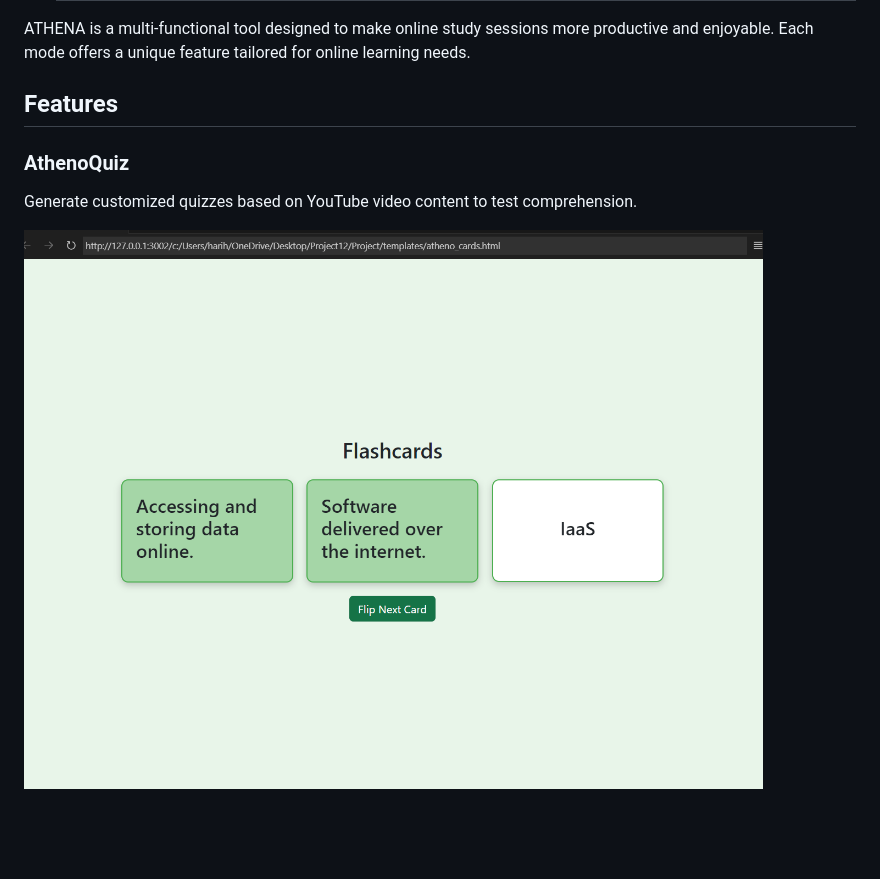
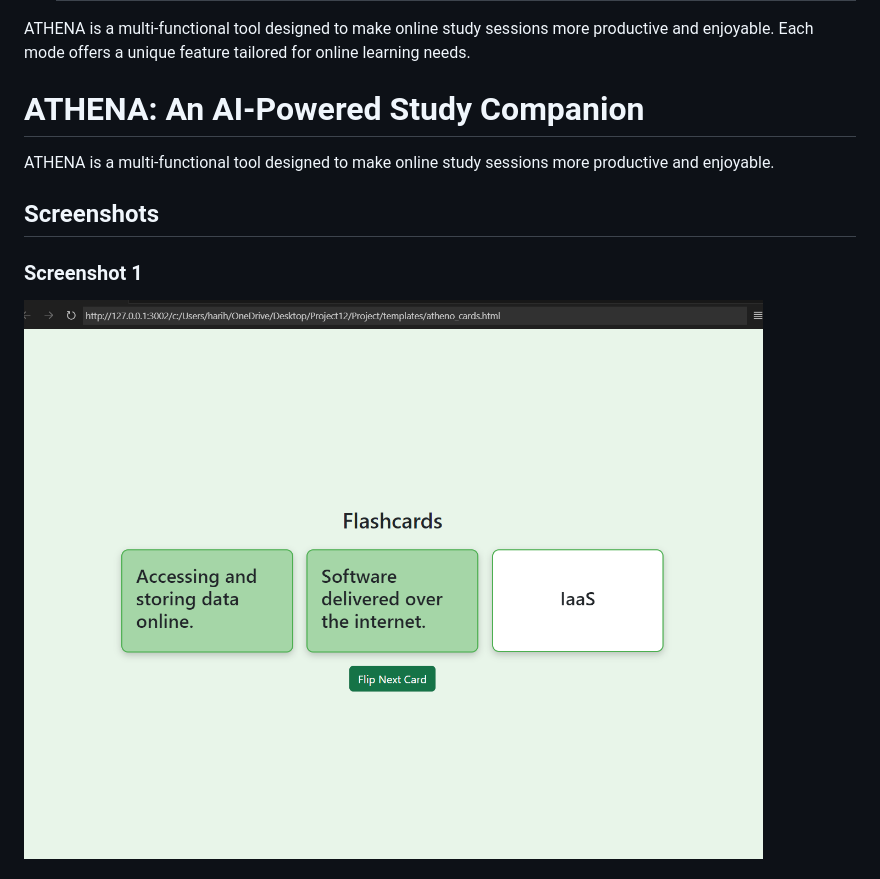
Before and after one commit to harih-AI/Athena, a Markdown page: README.md, the part around one of its changes. GitHub-like rendering; blank space fills up the shorter version.

```diff
--- a/README.md
+++ b/README.md
@@ -14,11 +14,12 @@ ATHENA is an intelligent study companion designed to enhance learning experience
 
 ATHENA is a multi-functional tool designed to make online study sessions more productive and enjoyable. Each mode offers a unique feature tailored for online learning needs.
 
-## Features
+# ATHENA: An AI-Powered Study Companion
 
-### AthenoQuiz
-Generate customized quizzes based on YouTube video content to test comprehension.
+ATHENA is a multi-functional tool designed to make online study sessions more productive and enjoyable.
 
-![Screenshot of ATHENA](https://github.com/harih-AI/Athena/raw/main/Screenshot%202024-10-24%20193829.png)
+## Screenshots
 
+### Screenshot 1
+![Screenshot of ATHENA - Image 1](https://github.com/harih-AI/Athena/raw/main/Screenshot%202024-10-24%20193829.png)
 
```
Also changed, not shown: other parts of README.md (+6 -24 lines).
